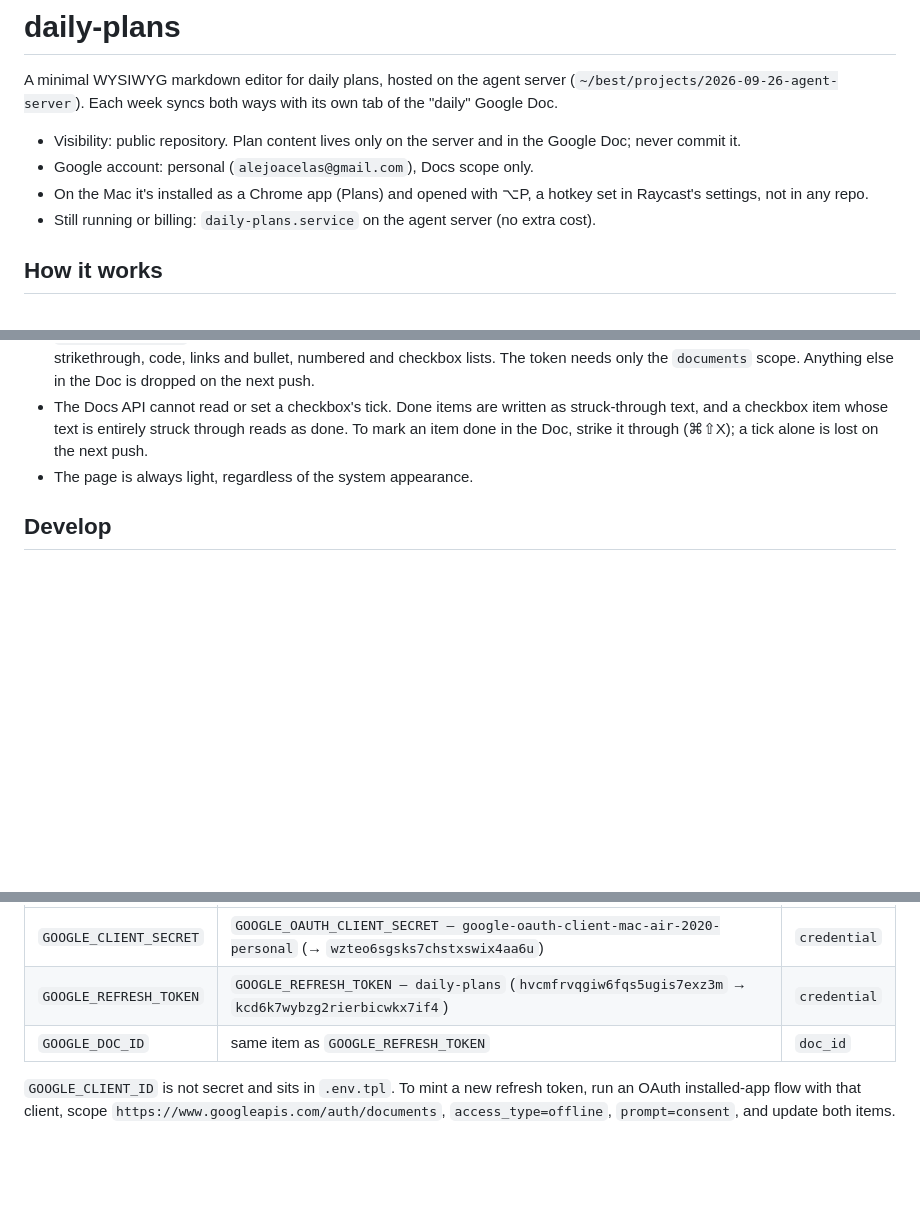
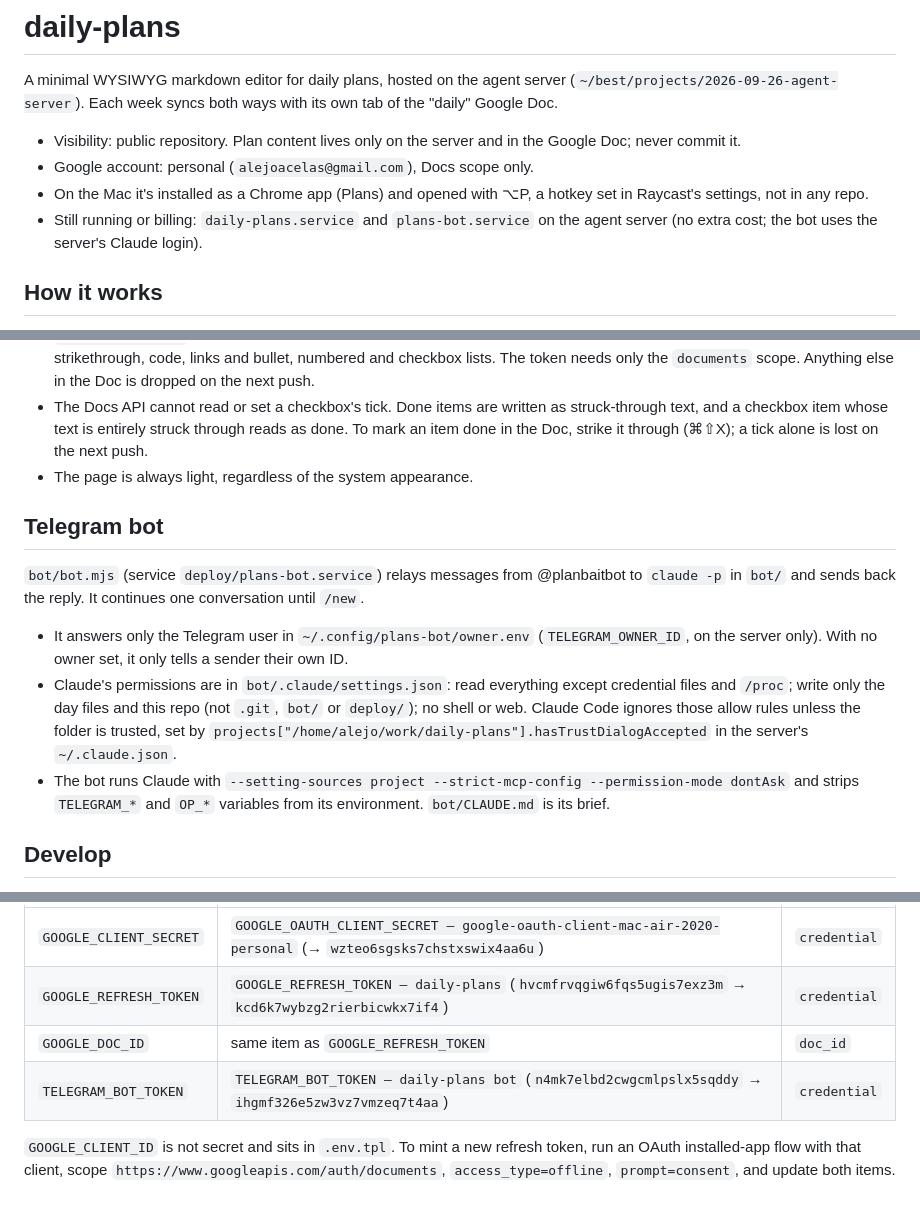
Before and after one commit to alejoacelas/2026-10-daily-plans, a Markdown page: AGENTS.md, 3 parts joined by grey strips. Rendered like a GitHub page; blank space fills up the shorter version.

Commit message:
Document the Telegram bot
Co-Authored-By: Claude Opus 5.5 <noreply@anthropic.com>

```diff
--- a/AGENTS.md
+++ b/AGENTS.md
@@ -7,7 +7,7 @@ the "daily" Google Doc.
 - Visibility: public repository. Plan content lives only on the server and in the Google Doc; never commit it.
 - Google account: personal (`alejoacelas@gmail.com`), Docs scope only.
 - On the Mac it's installed as a Chrome app (Plans) and opened with ⌥P, a hotkey set in Raycast's settings, not in any repo.
-- Still running or billing: `daily-plans.service` on the agent server (no extra cost).
+- Still running or billing: `daily-plans.service` and `plans-bot.service` on the agent server (no extra cost; the bot uses the server's Claude login).
 
 ## How it works
 
@@ -36,6 +36,20 @@ the "daily" Google Doc.
   done in the Doc, strike it through (⌘⇧X); a tick alone is lost on the next push.
 - The page is always light, regardless of the system appearance.
 
+## Telegram bot
+
+`bot/bot.mjs` (service `deploy/plans-bot.service`) relays messages from @planbaitbot to
+`claude -p` in `bot/` and sends back the reply. It continues one conversation until `/new`.
+
+- It answers only the Telegram user in `~/.config/plans-bot/owner.env` (`TELEGRAM_OWNER_ID`,
+  on the server only). With no owner set, it only tells a sender their own ID.
+- Claude's permissions are in `bot/.claude/settings.json`: read everything except credential
+  files and `/proc`; write only the day files and this repo (not `.git`, `bot/` or `deploy/`);
+  no shell or web. Claude Code ignores those allow rules unless the folder is trusted, set by
+  `projects["/home/alejo/work/daily-plans"].hasTrustDialogAccepted` in the server's `~/.claude.json`.
+- The bot runs Claude with `--setting-sources project --strict-mcp-config --permission-mode dontAsk`
+  and strips `TELEGRAM_*` and `OP_*` variables from its environment. `bot/CLAUDE.md` is its brief.
+
 ## Develop
 
 `npm install`, `npm run build` (bundles `client/` into `public/app.js`), `npm test`.
@@ -62,6 +76,7 @@ All in personal 1Password (`my.1password.com`). The server reads the `server-age
 | `GOOGLE_CLIENT_SECRET` | `GOOGLE_OAUTH_CLIENT_SECRET — google-oauth-client-mac-air-2020-personal` (→ `wzteo6sgsks7chstxswix4aa6u`) | `credential` |
 | `GOOGLE_REFRESH_TOKEN` | `GOOGLE_REFRESH_TOKEN — daily-plans` (`hvcmfrvqgiw6fqs5ugis7exz3m` → `kcd6k7wybzg2rierbicwkx7if4`) | `credential` |
 | `GOOGLE_DOC_ID` | same item as `GOOGLE_REFRESH_TOKEN` | `doc_id` |
+| `TELEGRAM_BOT_TOKEN` | `TELEGRAM_BOT_TOKEN — daily-plans bot` (`n4mk7elbd2cwgcmlpslx5sqddy` → `ihgmf326e5zw3vz7vmzeq7t4aa`) | `credential` |
 
 `GOOGLE_CLIENT_ID` is not secret and sits in `.env.tpl`. To mint a new refresh token, run an
 OAuth installed-app flow with that client, scope `https://www.googleapis.com/auth/documents`,
```
